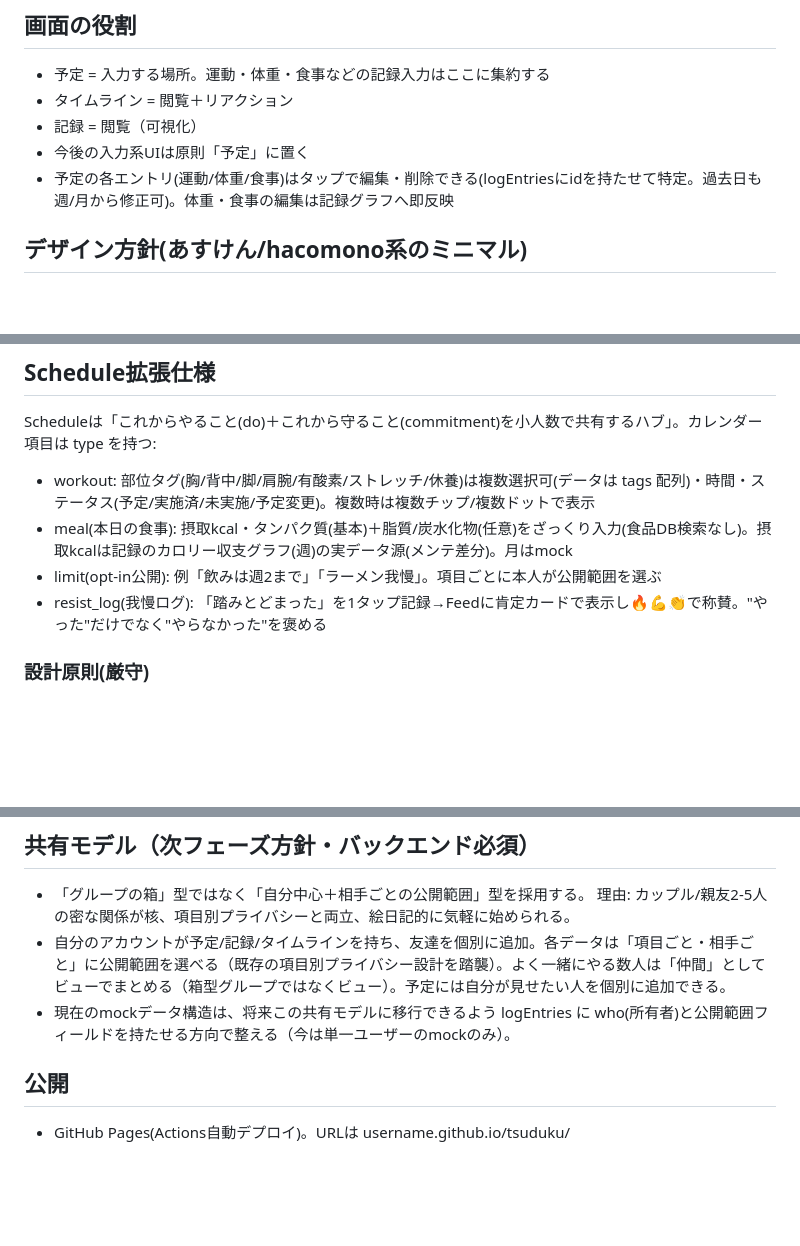
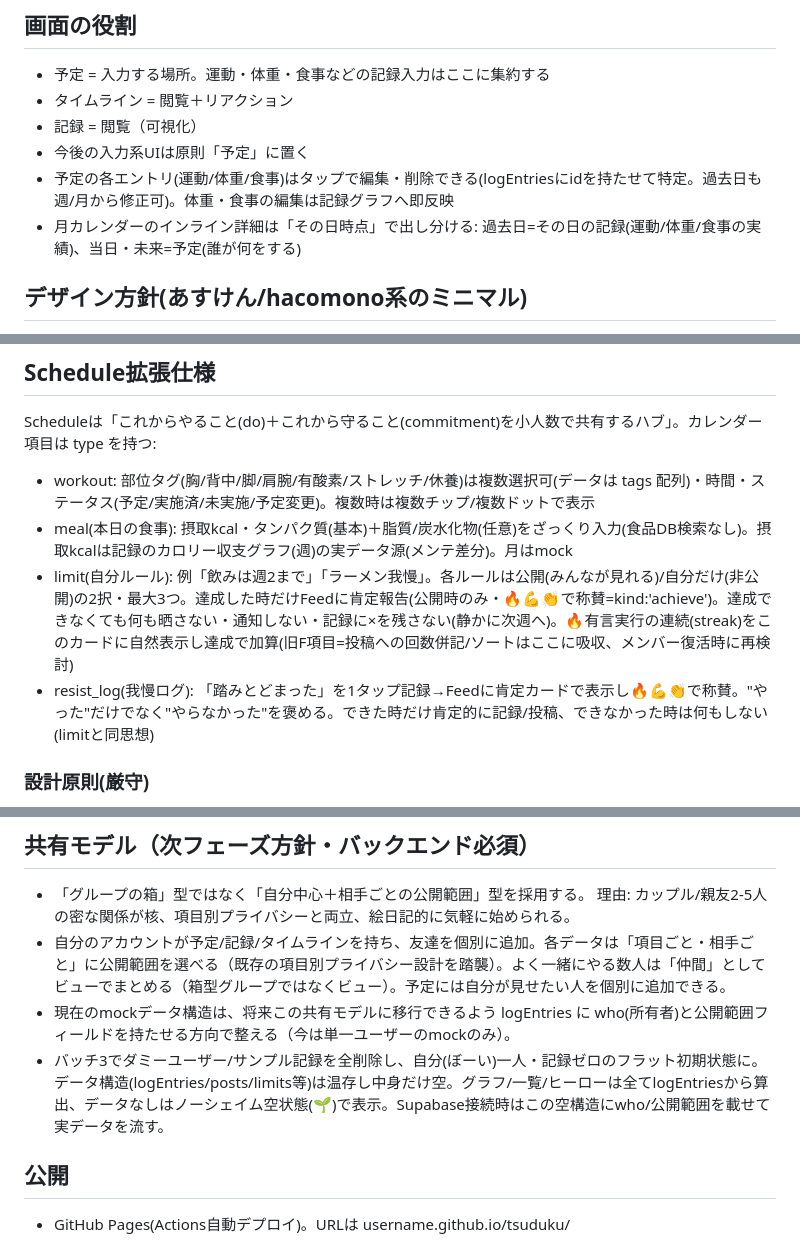
Before and after one commit to 20076619yh-cmd/tsuduku, a Markdown page: CLAUDE.md, 3 parts joined by grey strips. Drawn GitHub-style; blank space fills up the shorter version.

```diff
--- a/CLAUDE.md
+++ b/CLAUDE.md
@@ -19,6 +19,7 @@
 - 記録 = 閲覧（可視化）
 - 今後の入力系UIは原則「予定」に置く
 - 予定の各エントリ(運動/体重/食事)はタップで編集・削除できる(logEntriesにidを持たせて特定。過去日も週/月から修正可)。体重・食事の編集は記録グラフへ即反映
+- 月カレンダーのインライン詳細は「その日時点」で出し分ける: 過去日=その日の記録(運動/体重/食事の実績)、当日・未来=予定(誰が何をする)
 
 ## デザイン方針(あすけん/hacomono系のミニマル)
 - アクセントはteal #14B87C の1色。白基調 bg#FAFAF8 / ink#181D1A / sub#6E736C
@@ -33,8 +34,8 @@
 Scheduleは「これからやること(do)＋これから守ること(commitment)を小人数で共有するハブ」。カレンダー項目は type を持つ:
 - workout: 部位タグ(胸/背中/脚/肩腕/有酸素/ストレッチ/休養)は複数選択可(データは tags 配列)・時間・ステータス(予定/実施済/未実施/予定変更)。複数時は複数チップ/複数ドットで表示
 - meal(本日の食事): 摂取kcal・タンパク質(基本)＋脂質/炭水化物(任意)をざっくり入力(食品DB検索なし)。摂取kcalは記録のカロリー収支グラフ(週)の実データ源(メンテ差分)。月はmock
-- limit(opt-in公開): 例「飲みは週2まで」「ラーメン我慢」。項目ごとに本人が公開範囲を選ぶ
-- resist_log(我慢ログ): 「踏みとどまった」を1タップ記録→Feedに肯定カードで表示し🔥💪👏で称賛。"やった"だけでなく"やらなかった"を褒める
+- limit(自分ルール): 例「飲みは週2まで」「ラーメン我慢」。各ルールは公開(みんなが見れる)/自分だけ(非公開)の2択・最大3つ。達成した時だけFeedに肯定報告(公開時のみ・🔥💪👏で称賛=kind:'achieve')。達成できなくても何も晒さない・通知しない・記録に×を残さない(静かに次週へ)。🔥有言実行の連続(streak)をこのカードに自然表示し達成で加算(旧F項目=投稿への回数併記/ソートはここに吸収、メンバー復活時に再検討)
+- resist_log(我慢ログ): 「踏みとどまった」を1タップ記録→Feedに肯定カードで表示し🔥💪👏で称賛。"やった"だけでなく"やらなかった"を褒める。できた時だけ肯定的に記録/投稿、できなかった時は何もしない(limitと同思想)
 
 ### 設計原則(厳守)
 - ノーシェイム: 破っても赤や警告で出さない。色は警告ではなく示唆に使う
@@ -48,6 +49,7 @@ Scheduleは「これからやること(do)＋これから守ること(commitment
   理由: カップル/親友2-5人の密な関係が核、項目別プライバシーと両立、絵日記的に気軽に始められる。
 - 自分のアカウントが予定/記録/タイムラインを持ち、友達を個別に追加。各データは「項目ごと・相手ごと」に公開範囲を選べる（既存の項目別プライバシー設計を踏襲）。よく一緒にやる数人は「仲間」としてビューでまとめる（箱型グループではなくビュー）。予定には自分が見せたい人を個別に追加できる。
 - 現在のmockデータ構造は、将来この共有モデルに移行できるよう logEntries に who(所有者)と公開範囲フィールドを持たせる方向で整える（今は単一ユーザーのmockのみ）。
+- バッチ3でダミーユーザー/サンプル記録を全削除し、自分(ぼーい)一人・記録ゼロのフラット初期状態に。データ構造(logEntries/posts/limits等)は温存し中身だけ空。グラフ/一覧/ヒーローは全てlogEntriesから算出、データなしはノーシェイム空状態(🌱)で表示。Supabase接続時はこの空構造にwho/公開範囲を載せて実データを流す。
 
 ## 公開
 - GitHub Pages(Actions自動デプロイ)。URLは username.github.io/tsuduku/
```
Also changed, not shown: TODO.md (+8 -2 lines).
